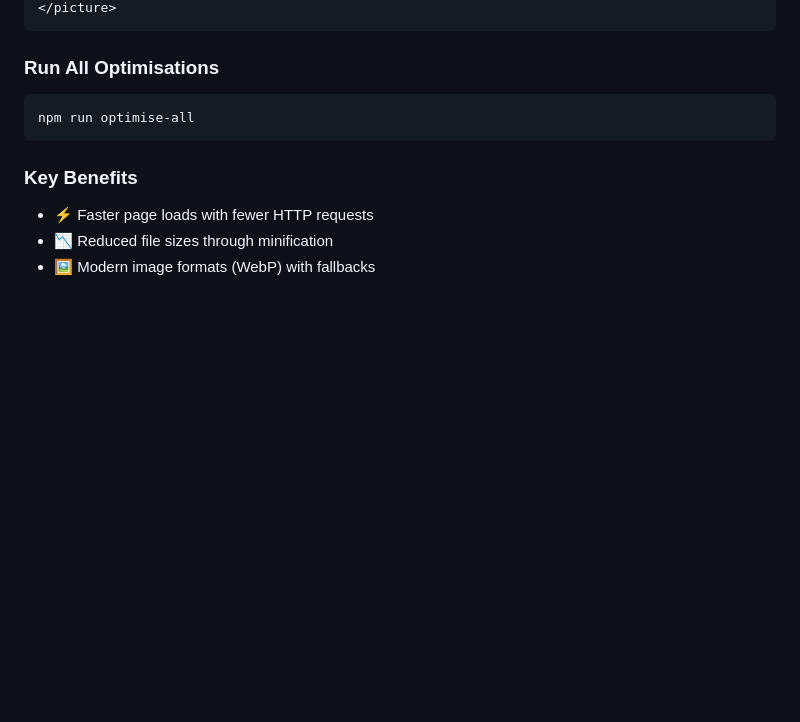
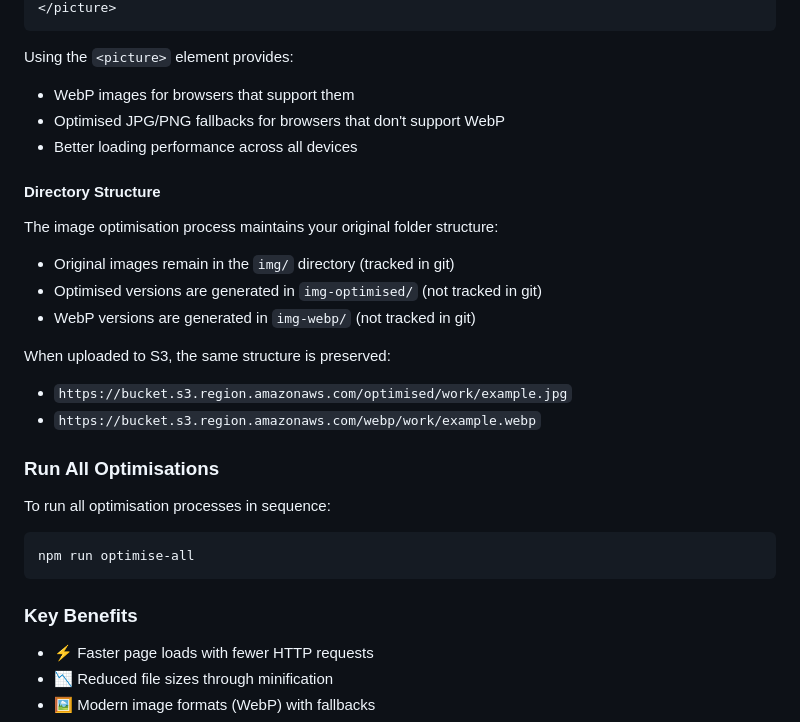
Before and after one commit to mctata/taniainteractive, a Markdown page: README.md, the part around one of its changes. GitHub-like rendering; blank space fills up the shorter version.

````diff
--- a/README.md
+++ b/README.md
@@ -115,13 +132,32 @@ After optimisation, use the `<picture>` element to leverage WebP with fallbacks:
 </picture>
 ```
 
+Using the `<picture>` element provides:
+- WebP images for browsers that support them
+- Optimised JPG/PNG fallbacks for browsers that don't support WebP
+- Better loading performance across all devices
+
+#### Directory Structure
+
+The image optimisation process maintains your original folder structure:
+- Original images remain in the `img/` directory (tracked in git)
+- Optimised versions are generated in `img-optimised/` (not tracked in git)
+- WebP versions are generated in `img-webp/` (not tracked in git)
+
+When uploaded to S3, the same structure is preserved:
+- `https://bucket.s3.region.amazonaws.com/optimised/work/example.jpg`
+- `https://bucket.s3.region.amazonaws.com/webp/work/example.webp`
+
 ### Run All Optimisations
+
+To run all optimisation processes in sequence:
 
 ```bash
 npm run optimise-all
 ```
 
 ### Key Benefits
+
 - ⚡ Faster page loads with fewer HTTP requests
 - 📉 Reduced file sizes through minification
 - 🖼️ Modern image formats (WebP) with fallbacks
````
Also changed, not shown: other parts of README.md (+36 -19 lines).
